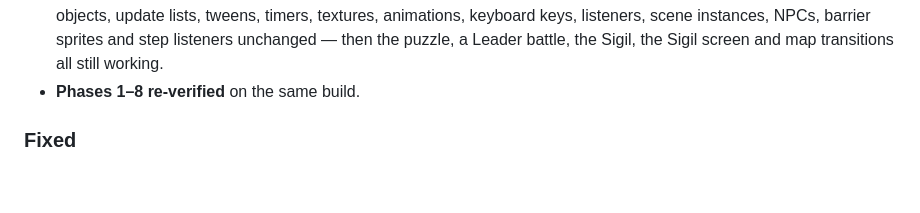
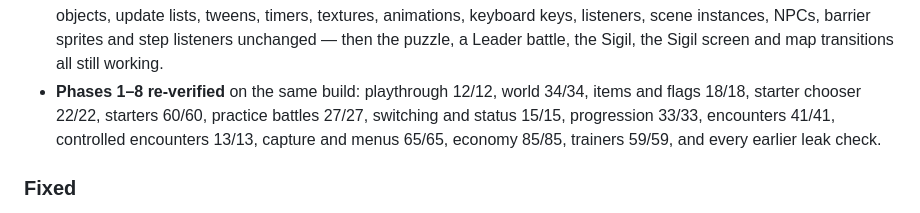
Before and after one commit to TheInfuriator/Monster-RPG, a Markdown page: CHANGELOG.md, the part around the change. Drawn GitHub-style; blank space fills up the shorter version.

```diff
--- a/CHANGELOG.md
+++ b/CHANGELOG.md
@@ -173,7 +173,11 @@ than a note, because balance rots silently.
   timers, textures, animations, keyboard keys, listeners, scene instances, NPCs,
   barrier sprites and step listeners unchanged — then the puzzle, a Leader
   battle, the Sigil, the Sigil screen and map transitions all still working.
-- **Phases 1–8 re-verified** on the same build.
+- **Phases 1–8 re-verified** on the same build: playthrough 12/12, world
+  34/34, items and flags 18/18, starter chooser 22/22, starters 60/60,
+  practice battles 27/27, switching and status 15/15, progression 33/33,
+  encounters 41/41, controlled encounters 13/13, capture and menus 65/65,
+  economy 85/85, trainers 59/59, and every earlier leak check.
 
 ### Fixed
 
```
Also changed, not shown: README.md (+19 -0 lines).
